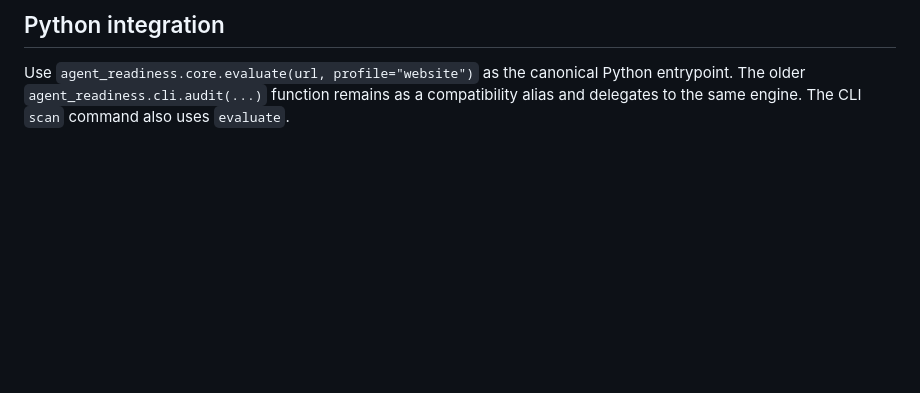
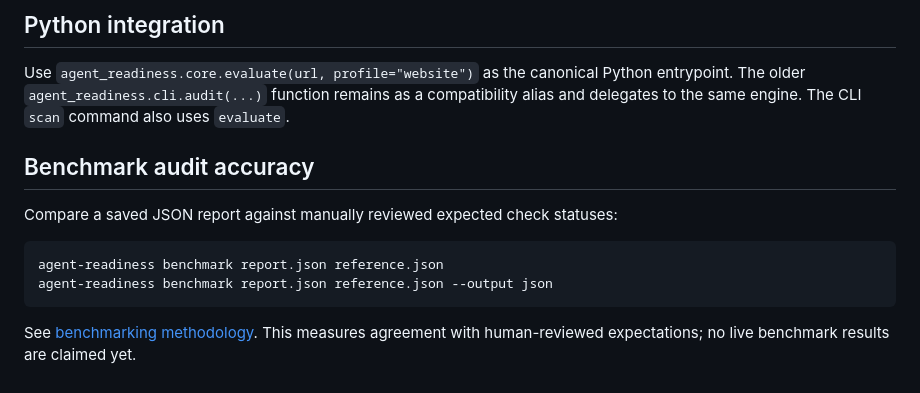
Before and after one commit to MrRex168/agent-readiness-toolkit, a Markdown page: README.md, the part around the change. GitHub-like rendering; blank space fills up the shorter version.

Commit message:
docs: introduce offline benchmark command and methodology

````diff
--- a/README.md
+++ b/README.md
@@ -68,3 +68,14 @@ The [validation matrix](docs/validation.md) documents deterministic website and
 ## Python integration
 
 Use `agent_readiness.core.evaluate(url, profile="website")` as the canonical Python entrypoint. The older `agent_readiness.cli.audit(...)` function remains as a compatibility alias and delegates to the same engine. The CLI `scan` command also uses `evaluate`.
+
+## Benchmark audit accuracy
+
+Compare a saved JSON report against manually reviewed expected check statuses:
+
+```bash
+agent-readiness benchmark report.json reference.json
+agent-readiness benchmark report.json reference.json --output json
+```
+
+See [benchmarking methodology](docs/benchmarking.md). This measures agreement with human-reviewed expectations; no live benchmark results are claimed yet.
````
